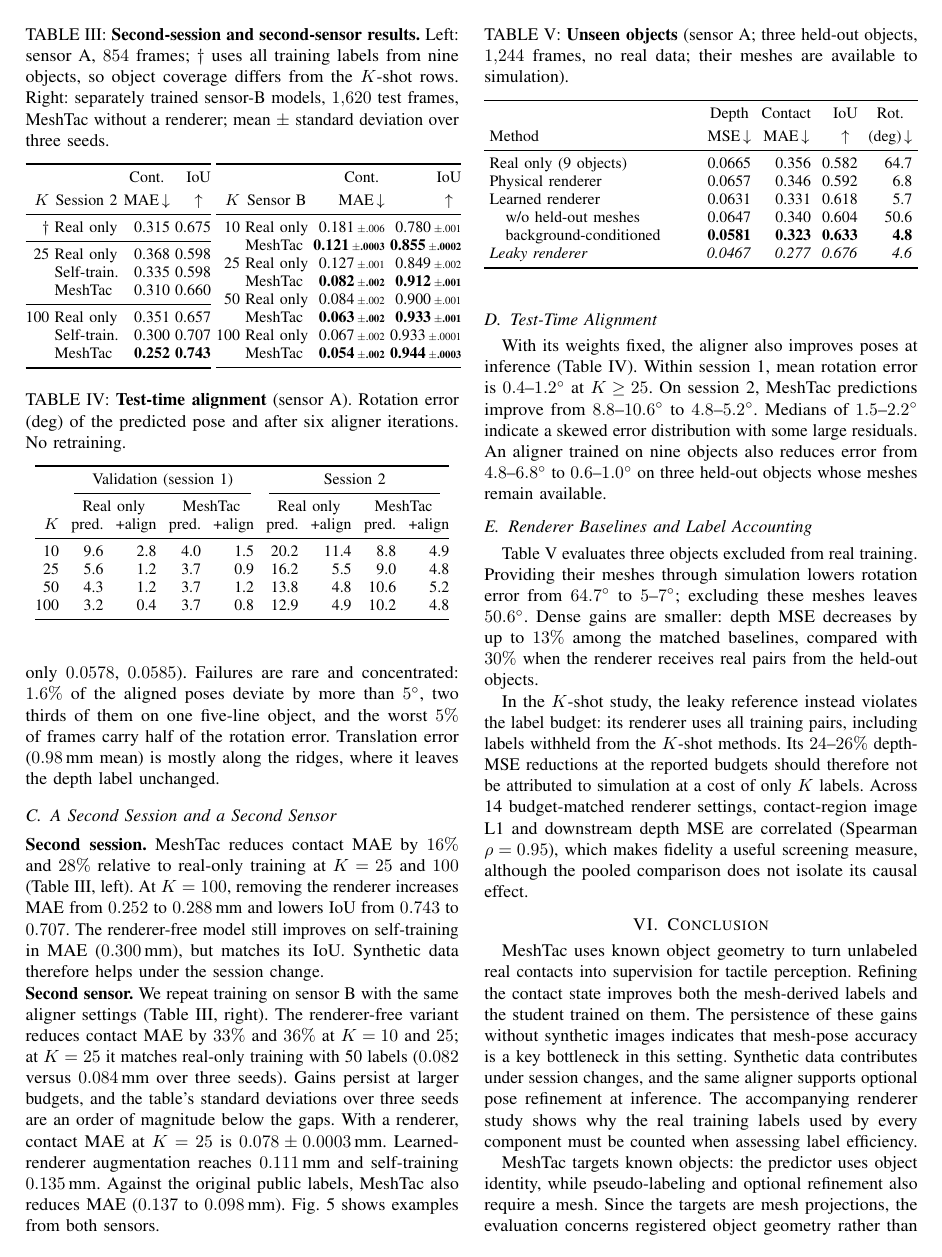
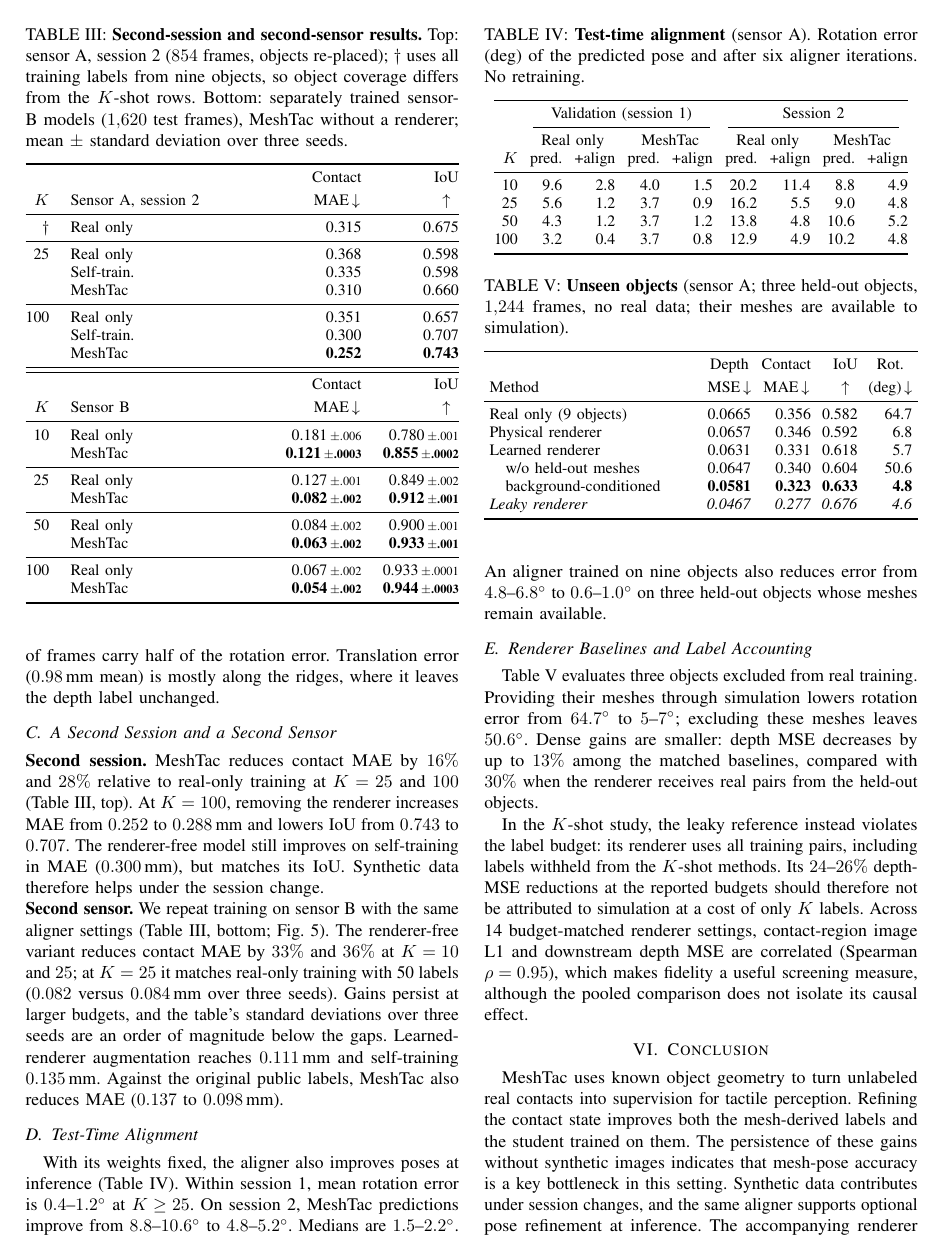
Before and after one commit to cynthiahuang1004/VisTacFusion, a LaTeX paper (paper_RoboSoft/main.tex, which reads paper_RoboSoft/sections/05_experiments.tex): page 5 of 6. Compiled offline with pdfLaTeX.

Commit message:
paper: Table III stacked in one column with mean±std; trims to stay at 6 pages
Co-Authored-By: Claude Fable 5.1 <noreply@anthropic.com>

```diff
--- a/paper_RoboSoft/sections/05_experiments.tex
+++ b/paper_RoboSoft/sections/05_experiments.tex
@@ -76,34 +76,27 @@ Alignment reduces the teacher's pose error from $5.3^\circ$ to $1.1^\circ$ and r
 \begin{table}[t]
 \centering
 \tableformat
-\caption{\textbf{Second-session and second-sensor results.} Left: sensor A, $854$ frames; $\dagger$ uses all training labels from nine objects, so object coverage differs from the $K$-shot rows. Right: separately trained sensor-B models, $1{,}620$ test frames, MeshTac without a renderer; mean $\pm$ standard deviation over three seeds.}
+\caption{\textbf{Second-session and second-sensor results.} Top: sensor A, session 2 ($854$ frames, objects re-placed); $\dagger$ uses all training labels from nine objects, so object coverage differs from the $K$-shot rows. Bottom: separately trained sensor-B models ($1{,}620$ test frames), MeshTac without a renderer; mean $\pm$ standard deviation over three seeds.}
 \label{tab:general}
-\setlength{\tabcolsep}{1.5pt}
-\begin{minipage}[t]{0.425\columnwidth}\centering
-\begin{tabular}[t]{@{}rlrr@{}}
+\setlength{\tabcolsep}{6pt}
+\begin{tabularx}{\columnwidth}{@{}rXrr@{}}
 \toprule
-$\Kreal$ & \multicolumn{1}{c}{Session 2} & \metrichead{Cont.}{MAE} & \shortstack[c]{\strut IoU\\\strut $\uparrow$} \\
+$\Kreal$ & Sensor A, session 2 & \metrichead{Contact}{MAE} & \shortstack[c]{\strut IoU\\\strut $\uparrow$} \\
 \midrule
 \tabcrossshortb
-\bottomrule
-\end{tabular}
-\end{minipage}\hfill
-\begin{minipage}[t]{0.56\columnwidth}\centering
-\begin{tabular}[t]{@{}rlrr@{}}
-\toprule
-$\Kreal$ & \multicolumn{1}{c}{Sensor B} & \metrichead{Cont.}{MAE} & \shortstack[c]{\strut IoU\\\strut $\uparrow$} \\
+\midrule\midrule
+$\Kreal$ & Sensor B & \metrichead{Contact}{MAE} & \shortstack[c]{\strut IoU\\\strut $\uparrow$} \\
 \midrule
 \tabsbshortb
 \bottomrule
-\end{tabular}
-\end{minipage}
+\end{tabularx}
 \end{table}
 
 \subsection{A Second Session and a Second Sensor}
 \label{sec:general}
-\noindent\textbf{Second session.} MeshTac reduces contact MAE by $16\%$ and $28\%$ relative to real-only training at $K=25$ and $100$ (Table~\ref{tab:general}, left). At $K=100$, removing the renderer increases MAE from $0.252$ to $0.288\,$mm and lowers IoU from $0.743$ to $0.707$. The renderer-free model still improves on self-training in MAE ($0.300\,$mm), but matches its IoU. Synthetic data therefore helps under the session change.
+\noindent\textbf{Second session.} MeshTac reduces contact MAE by $16\%$ and $28\%$ relative to real-only training at $K=25$ and $100$ (Table~\ref{tab:general}, top). At $K=100$, removing the renderer increases MAE from $0.252$ to $0.288\,$mm and lowers IoU from $0.743$ to $0.707$. The renderer-free model still improves on self-training in MAE ($0.300\,$mm), but matches its IoU. Synthetic data therefore helps under the session change.
 
-\noindent\textbf{Second sensor.} We repeat training on sensor B with the same aligner settings (Table~\ref{tab:general}, right). The renderer-free variant reduces contact MAE by $33\%$ and $36\%$ at $K=10$ and $25$; at $K=25$ it matches real-only training with 50 labels ($0.082$ versus $0.084\,$mm over three seeds). Gains persist at larger budgets, and the table's standard deviations over three seeds are an order of magnitude below the gaps. With a renderer, contact MAE at $K=25$ is $0.078\pm0.0003\,$mm. Learned-renderer augmentation reaches $0.111\,$mm and self-training $0.135\,$mm. Against the original public labels, MeshTac also reduces MAE ($0.137$ to $0.098\,$mm). Fig.~\ref{fig:qual} shows examples from both sensors.
+\noindent\textbf{Second sensor.} We repeat training on sensor B with the same aligner settings (Table~\ref{tab:general}, bottom; Fig.~\ref{fig:qual}). The renderer-free variant reduces contact MAE by $33\%$ and $36\%$ at $K=10$ and $25$; at $K=25$ it matches real-only training with 50 labels ($0.082$ versus $0.084\,$mm over three seeds). Gains persist at larger budgets, and the table's standard deviations over three seeds are an order of magnitude below the gaps. Learned-renderer augmentation reaches $0.111\,$mm and self-training $0.135\,$mm. Against the original public labels, MeshTac also reduces MAE ($0.137$ to $0.098\,$mm).
 
 \begin{table}[t]
 \centering
@@ -125,7 +118,7 @@ $\Kreal$ & pred. & +align & pred. & +align & pred. & +align & pred. & +align \\
 
 \subsection{Test-Time Alignment}
 \label{sec:tta}
-With its weights fixed, the aligner also improves poses at inference (Table~\ref{tab:poseref}). Within session 1, mean rotation error is $0.4$--$1.2^\circ$ at $K\ge25$. On session 2, MeshTac predictions improve from $8.8$--$10.6^\circ$ to $4.8$--$5.2^\circ$. Medians of $1.5$--$2.2^\circ$ indicate a skewed error distribution with some large residuals. An aligner trained on nine objects also reduces error from $4.8$--$6.8^\circ$ to $0.6$--$1.0^\circ$ on three held-out objects whose meshes remain available.
+With its weights fixed, the aligner also improves poses at inference (Table~\ref{tab:poseref}). Within session 1, mean rotation error is $0.4$--$1.2^\circ$ at $K\ge25$. On session 2, MeshTac predictions improve from $8.8$--$10.6^\circ$ to $4.8$--$5.2^\circ$. Medians are $1.5$--$2.2^\circ$. An aligner trained on nine objects also reduces error from $4.8$--$6.8^\circ$ to $0.6$--$1.0^\circ$ on three held-out objects whose meshes remain available.
 
 \begin{table}[t]
 \centering
```
Also changed, not shown: paper_RoboSoft/data/tables.tex (+11 -8 lines), paper_RoboSoft/sections/01_intro.tex (+1 -1 lines), paper_RoboSoft/sections/03_setup.tex (+1 -1 lines), paper_RoboSoft/main_long.pdf, paper_RoboSoft/sections/05_experiments.tex (4 more changed lines), 2 other files.
